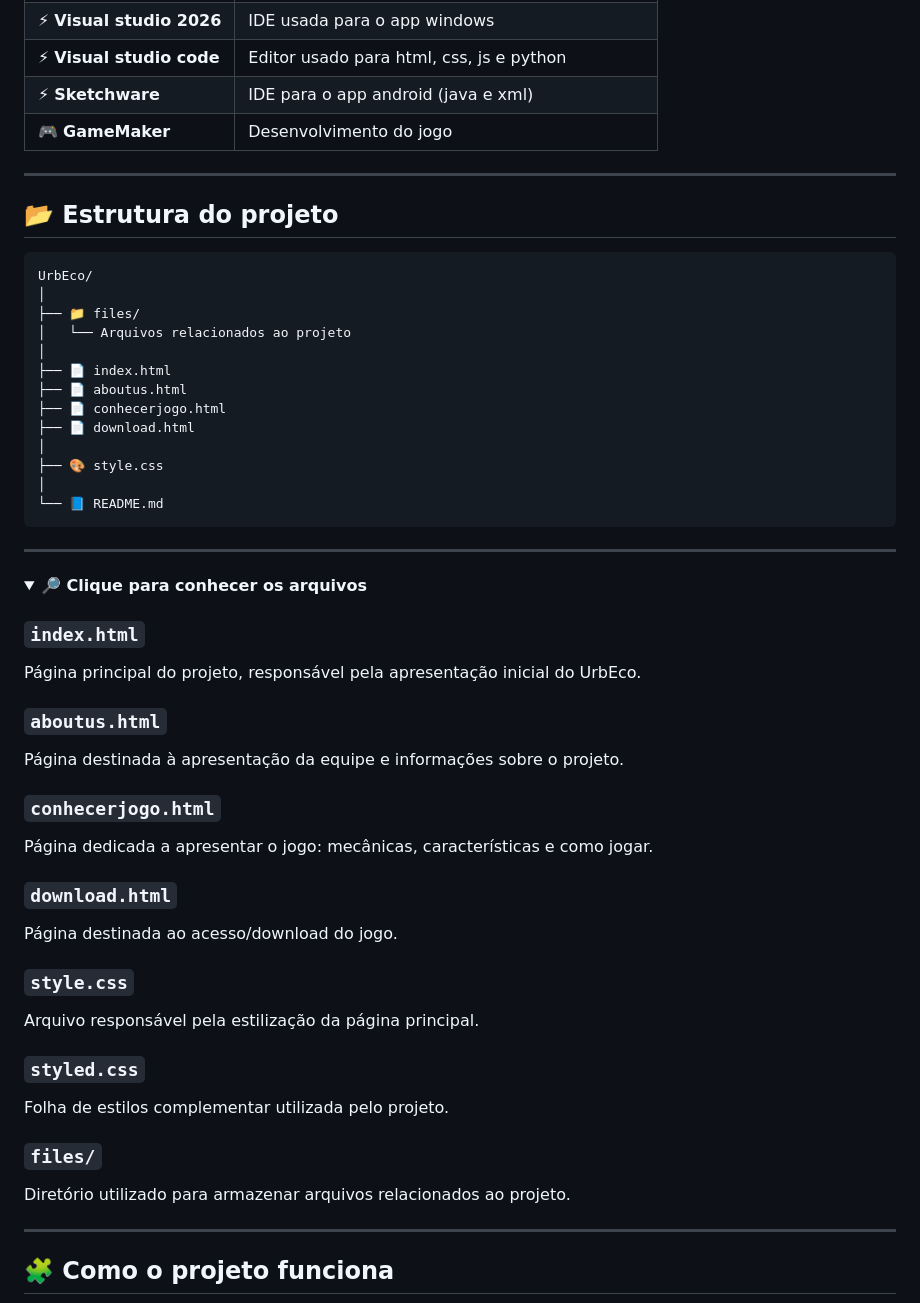
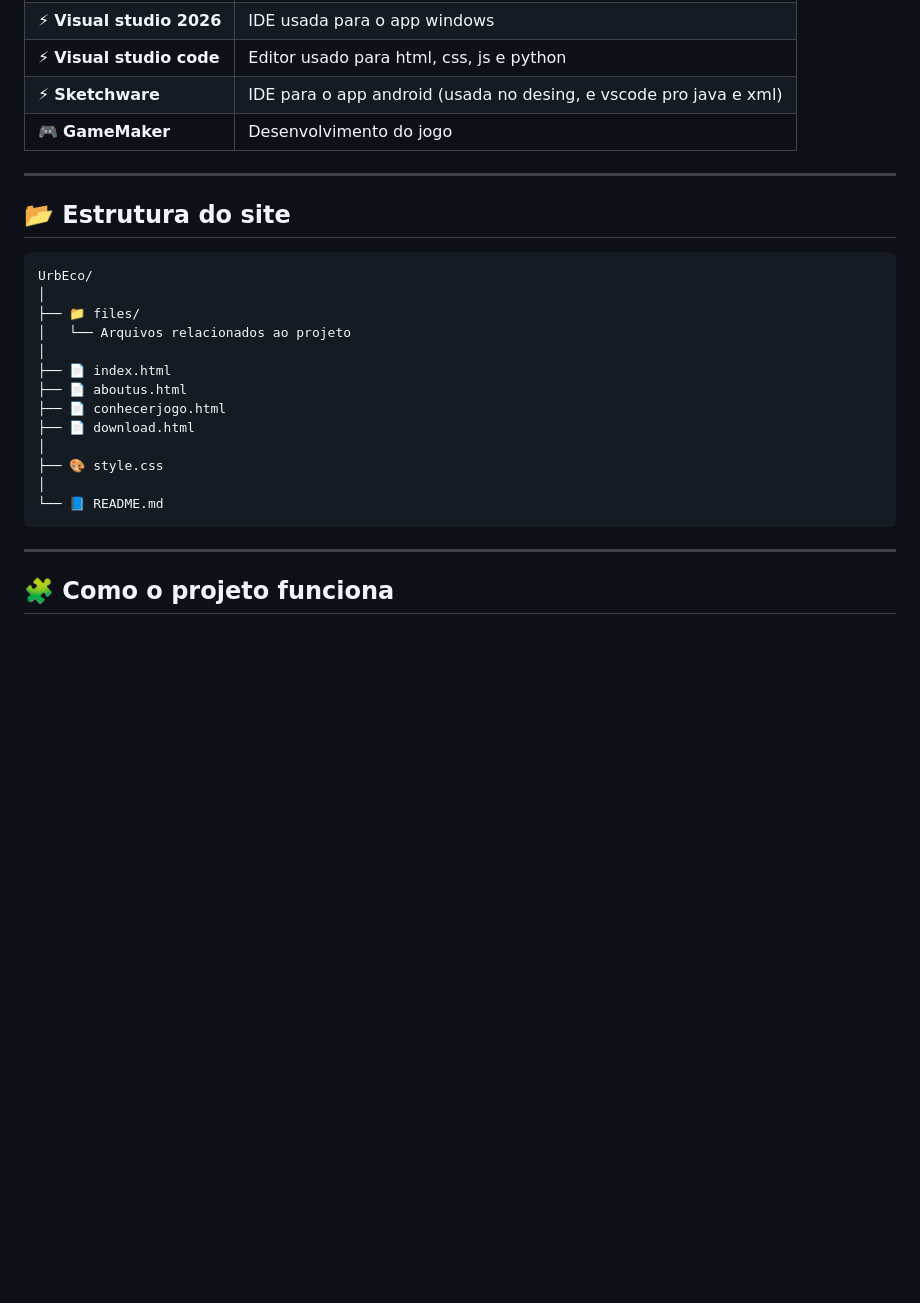
Before and after one commit to MxEngine-code/UrbEco, a Markdown page: README.md, the part around one of its changes. Drawn GitHub-style; folded sections open; blank space fills up the shorter version.

````diff
--- a/README.md
+++ b/README.md
@@ -96,12 +95,12 @@ O projeto utiliza tecnologias web para desenvolver sua página de apresentação
 | ⚡ **Sql** | Comunicação ao firebase |
 | ⚡ **Visual studio 2026** | IDE usada para o app windows |
 | ⚡ **Visual studio code** | Editor usado para html, css, js e python |
-| ⚡ **Sketchware** | IDE para o app android (java e xml) |
+| ⚡ **Sketchware** | IDE para o app android (usada no desing, e vscode pro java e xml) |
 | 🎮 **GameMaker** | Desenvolvimento do jogo          |
 
 ---
 
-## 📂 Estrutura do projeto
+## 📂 Estrutura do site
 
 ```text
 UrbEco/
@@ -121,41 +120,6 @@ UrbEco/
 
 ---
 
-<details>
-<summary><strong>🔎 Clique para conhecer os arquivos</strong></summary>
-
-### `index.html`
-
-Página principal do projeto, responsável pela apresentação inicial do UrbEco.
-
-### `aboutus.html`
-
-Página destinada à apresentação da equipe e informações sobre o projeto.
-
-### `conhecerjogo.html`
-
-Página dedicada a apresentar o jogo: mecânicas, características e como jogar.
-
-### `download.html`
-
-Página destinada ao acesso/download do jogo.
-
-### `style.css`
-
-Arquivo responsável pela estilização da página principal.
-
-### `styled.css`
-
-Folha de estilos complementar utilizada pelo projeto.
-
-### `files/`
-
-Diretório utilizado para armazenar arquivos relacionados ao projeto.
-
-</details>
-
----
-
 ## 🧩 Como o projeto funciona
 
 ```mermaid
````
Also changed, not shown: other parts of README.md (+2 -32 lines).
